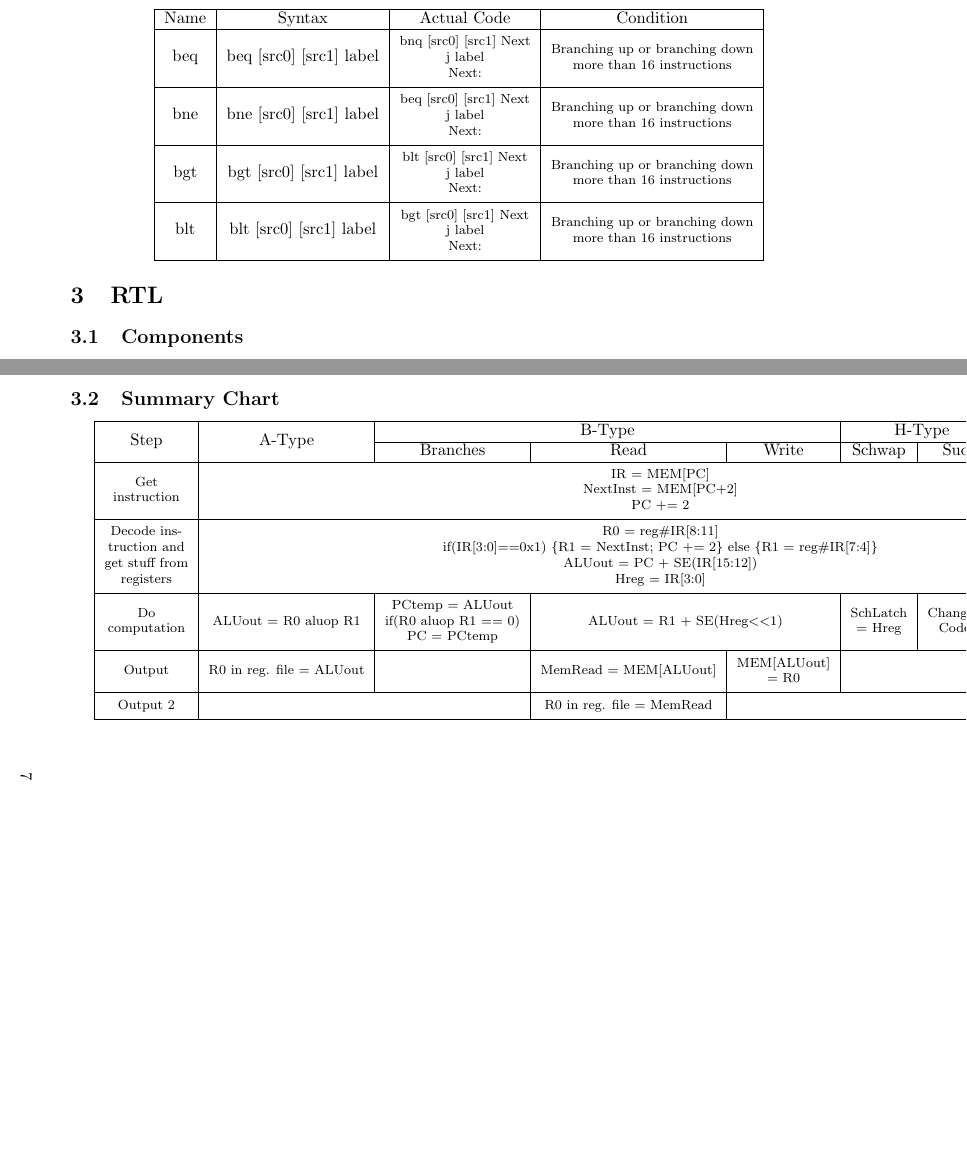
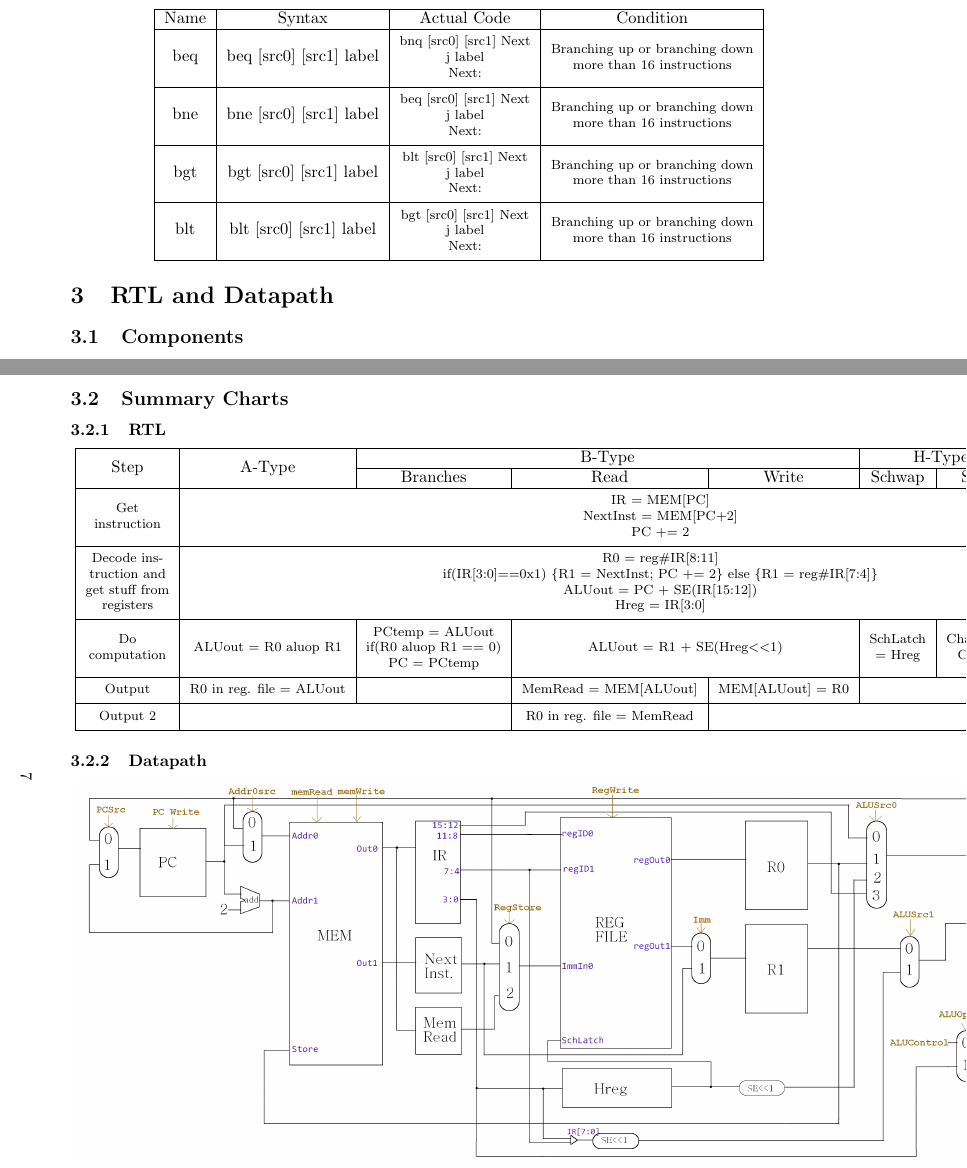
Before and after one commit to d-qoi/csse232cpu, a LaTeX document (LaTeX/Design Document.tex): two parts of pages 5 and 7 of 12, joined at a grey line, cut so that both start at the same text, the shorter picture padded with empty space. Compiled offline with pdfLaTeX.

Commit message:
Added figure for datapath
Signed-off-by: Wesley Van Pelt <Wesley@wesleys-mbp.wlan.rose-hulman.edu>

```diff
--- a/LaTeX/Design Document.tex
+++ b/LaTeX/Design Document.tex
@@ -6,6 +6,8 @@
 \usepackage{makecell}
 \usepackage{listings}
 \usepackage{pdflscape}
+\usepackage{graphicx}
+\graphicspath{ {images/} }
 
 \title{Schwap CPU Design Documentation}
 \author{Charlie Fenoglio, Alexander Hirschfeld, Andrew McKee, and Wesley Van Pelt}
@@ -176,7 +178,7 @@
 				bgt  & bgt [src0] [src1] label & \thead{blt [src0] [src1] Next \\ j label \\ Next:} & \thead{Branching up or branching down \\ more than 16 instructions}\\ \hline
 				blt  & blt [src0] [src1] label & \thead{bgt [src0] [src1] Next \\ j label \\ Next:} & \thead{Branching up or branching down \\ more than 16 instructions}\\ \hline
 			\end{tabular} \end{center}
-\section{RTL}
+\section{RTL and Datapath}
 	\subsection{Components}
 		\subsubsection{Single 16-bit Register}
 			\begin{center} \begin{tabular}{| l | l | c |} \hline
@@ -253,13 +255,15 @@
 				Control & WriteData & 16   & Data to be written (at MemAddr0) \\ \hline
 			\end{tabular} \end{center}
 	\newpage \begin{landscape}
-	\subsection{Summary Chart}
+	\subsection{Summary Charts}
+		\subsubsection{RTL}
 			\begin{center} \begin{tabular}{| c | c | c | c | c | c | c | c |} \hline
 				\multirow{2}{*}{Step} & \multirow{2}{*}{A-Type} & \multicolumn{3}{c|}{B-Type} & \multicolumn{2}{c|}{H-Type} & \multirow{2}{*}{J-Type} \\ \cline{3-7}
 				& & Branches & Read & Write & Schwap & Sudo & \\ \hline
 				\thead{Get \\ instruction} & \multicolumn{7}{c|}{\thead{IR = MEM[PC] \\ NextInst = MEM[PC+2] \\ PC += 2}} \\ \hline
 				\thead{Decode ins-\\truction and \\ get stuff from \\ registers} & \multicolumn{7}{c|}{\thead{R0 = reg\#IR[8:11] \\ if(IR[3:0]==0x1) \{R1 = NextInst; PC += 2\} else \{R1 = reg\#IR[7:4]\} \\ ALUout = PC + SE(IR[15:12]) \\ Hreg = IR[3:0]}} \\ \hline
 				\thead{Do \\ computation} & \thead{ALUout = R0 aluop R1} & \thead{PCtemp = ALUout \\ if(R0 aluop R1 == 0) \\ PC = PCtemp} & \multicolumn{2}{c|}{\thead{ALUout = R1 + SE(Hreg$<<$1)}} & \thead{SchLatch\\= Hreg} & \thead{Change on\\Code\#} & \thead{PC = R0+\\SE(IR[7:0]$<<$1)} \\ \hline
-			\thead{Output} & \thead{R0 in reg. file = ALUout} & & \thead{MemRead = MEM[ALUout]} & \thead{MEM[ALUout] \\= R0} & \multicolumn{3}{c|}{ } \\ \hline
+				\thead{Output} & \thead{R0 in reg. file = ALUout} & & \thead{MemRead = MEM[ALUout]} & \thead{MEM[ALUout] = R0} & \multicolumn{3}{c|}{ } \\ \hline
 				\thead{Output 2} & \multicolumn{2}{c|}{ } & \thead{R0 in reg. file = MemRead} & \multicolumn{4}{c|}{ } \\ \hline
-		\end{tabular} \end{center} \end{landscape}
+			\end{tabular} \end{center}
+		\subsubsection{Datapath}
@@ -266,3 +273,4 @@
+		\end{landscape}
 	\subsection{Tests}
 		\subsubsection{A-Type}
 			\begin{tabular}{ r  r  p{12cm} }
```
Also changed, not shown: LaTeX/Design Document.pdf, LaTeX/images/datapath.png (added), LaTeX/Design Document.tex (4 more changed lines). Lines whose indentation alone changed are shown as unchanged.
